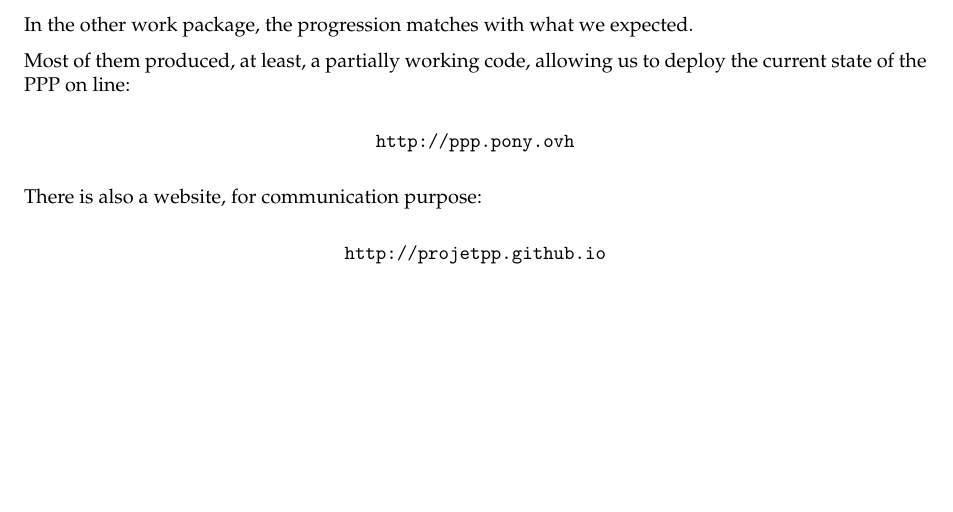
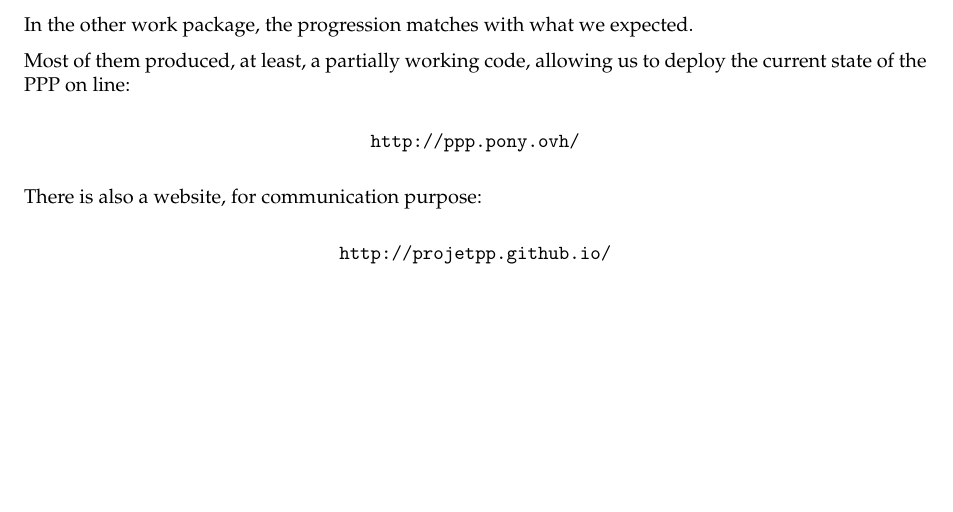
Before and after one commit to ProjetPP/Papers, a LaTeX thesis (MidtermReport/main.tex, which reads MidtermReport/overview.tex): part of page 6 of 28, cut so that both start at the same text. Compiled offline with pdfLaTeX.

Commit message:
Fix URLs.
https://tools.ietf.org/html/rfc3986#section-6.2.3

```diff
--- a/MidtermReport/overview.tex
+++ b/MidtermReport/overview.tex
@@ -46,11 +46,11 @@
 Most of them produced, at least, a partially working code, allowing us to deploy the current state of the PPP on line:
 
 \begin{center}
-    \url{http://ppp.pony.ovh}
+    \url{http://ppp.pony.ovh/}
 \end{center}
 
 There is also a website, for communication purpose:
 
 \begin{center}
-    \url{http://projetpp.github.io}
+    \url{http://projetpp.github.io/}
 \end{center}
```
